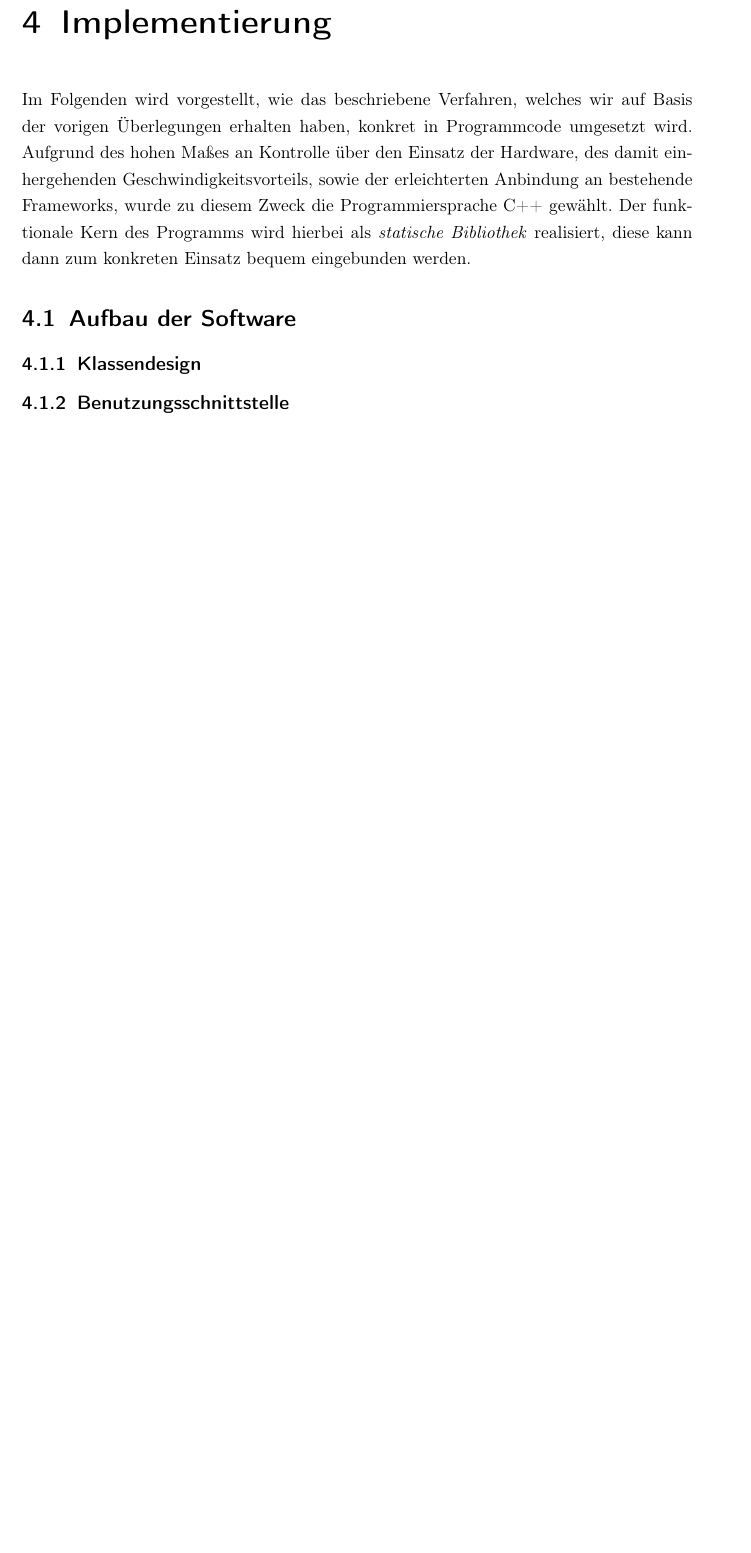
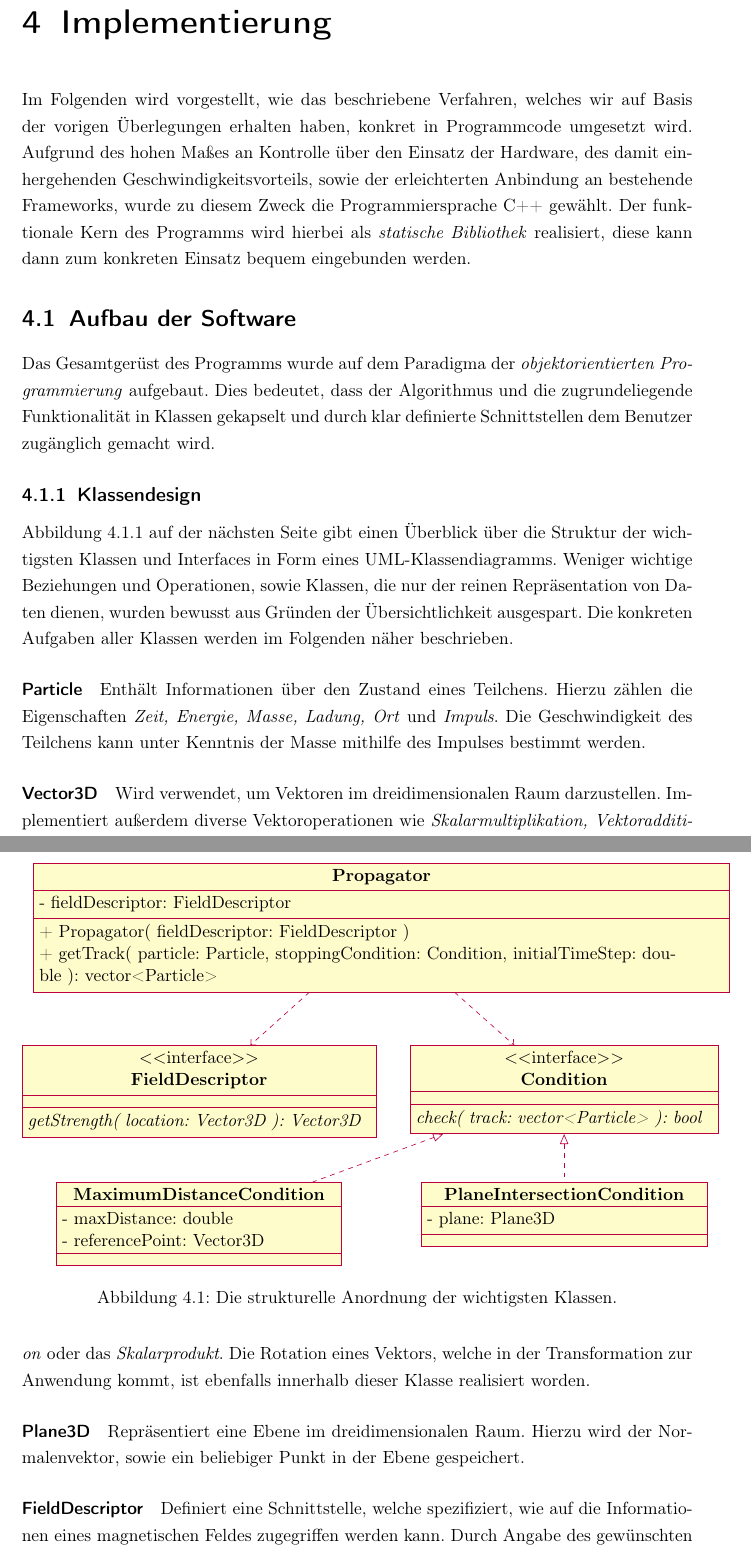
Before and after one commit to chr-peters/seminar_magnetic_field_particle_simulation, a LaTeX document (Latex/main.tex, which reads Latex/common/config.tex, Latex/implementierung.tex): part of page 20 of 23 before the commit and two parts of pages 20 and 21 of 25 after it, the two joined at a grey line, cut so that both start at the same text, the shorter picture padded with empty space. Compiled offline with pdfLaTeX.

Commit message:
implementierung angefangen

```diff
--- a/Latex/common/config.tex
+++ b/Latex/common/config.tex
@@ -28,6 +28,8 @@
 \usepackage{algorithmic}
 \renewcommand{\algorithmiccomment}[1]{\textit{// #1}}
 
+\usepackage{pgf-umlcd}
+
 \usepackage[backend=biber,
 autolang=hyphen,
 style=alphabetic,
--- a/Latex/implementierung.tex
+++ b/Latex/implementierung.tex
@@ -8,8 +8,71 @@ realisiert, diese kann dann zum konkreten Einsatz bequem eingebunden werden.
 
 \section{Aufbau der Software}
 
-
+Das Gesamtger\"ust des Programms wurde auf dem Paradigma der \textit{objektorientierten Programmierung} aufgebaut. Dies bedeutet,
+dass der Algorithmus
+und die zugrundeliegende Funktionalit\"at in Klassen gekapselt und durch klar definierte Schnittstellen dem Benutzer zug\"anglich
+gemacht wird.
 
 \subsection{Klassendesign}
 
-\subsection{Benutzungsschnittstelle}
+\fref{fig:klassen} gibt einen \"Uberblick \"uber die Struktur der wichtigsten Klassen und Interfaces in Form eines UML-Klassendiagramms.
+Weniger wichtige Beziehungen und Operationen, sowie Klassen, die nur der reinen Repr\"asentation von Daten dienen, wurden bewusst
+aus Gr\"unden der \"Ubersichtlichkeit ausgespart.
+Die konkreten Aufgaben aller Klassen werden im Folgenden n\"aher beschrieben.
+
+\begin{figure}
+  \label{fig:klassen}
+  \centering
+  \begin{tikzpicture}%[show background grid]
+    \begin{class}[text width=15cm]{Propagator}{0,0}
+      \attribute{- fieldDescriptor: FieldDescriptor}
+
+      \operation{+ Propagator( fieldDescriptor: FieldDescriptor )}
+      \operation{+ getTrack( particle: Particle, stoppingCondition: Condition, initialTimeStep: double ): vector<Particle>}
+    \end{class}
+
+    \begin{interface}[text width=7.5cm]{FieldDescriptor}{-4, -4}
+      \operation[0]{getStrength( location: Vector3D ): Vector3D}
+    \end{interface}
+
+    \begin{interface}[text width=6.5cm]{Condition}{4, -4}
+      \operation[0]{check( track: vector<Particle> ): bool}
+    \end{interface}
+
+    \begin{class}[text width=6cm]{MaximumDistanceCondition}{-4, -7}
+      \implement{Condition}
+      \attribute{- maxDistance: double}
+      \attribute{- referencePoint: Vector3D}
+    \end{class}
+
+    \begin{class}[text width=6cm]{PlaneIntersectionCondition}{4, -7}
+      \implement{Condition}
+      \attribute{- plane: Plane3D}
+    \end{class}
+
+    \draw[umlcd  style  dashed  line ,->] (Propagator) --node[above , sloped ,
+      black]{} (FieldDescriptor);
+
+    \draw[umlcd  style  dashed  line ,->] (Propagator) --node[above , sloped ,
+      black]{} (Condition);
+  \end{tikzpicture}
+  \caption{Die strukturelle Anordnung der wichtigsten Klassen.}
+\end{figure}
+
+\paragraph{Particle}
+
+Enth\"alt Informationen \"uber den Zustand eines Teilchens. Hierzu z\"ahlen die Eigenschaften \textit{Zeit, Energie, Masse, Ladung,
+  Ort} und \textit{Impuls}. Die Geschwindigkeit des Teilchens kann unter Kenntnis der Masse mithilfe des Impulses bestimmt werden.
+
+\paragraph{Vector3D}
+Wird verwendet, um Vektoren im dreidimensionalen Raum darzustellen. Implementiert au{\ss}erdem diverse Vektoroperationen wie
+\textit{Skalarmultiplikation, Vektoraddition} oder das \textit{Skalarprodukt}. Die Rotation eines Vektors, welche in der
+Transformation zur Anwendung kommt, ist ebenfalls innerhalb dieser Klasse realisiert worden.
+
+\paragraph{Plane3D}
+Repr\"asentiert eine Ebene im dreidimensionalen Raum. Hierzu wird der Normalenvektor, sowie ein beliebiger Punkt in der Ebene
+gespeichert.
+
+\paragraph{FieldDescriptor}
+Definiert eine Schnittstelle, welche spezifiziert, wie auf die Informationen eines magnetischen Feldes zugegriffen werden kann.
+Durch Angabe des gew\"unschten Ortes, an welchem die Feldst\"arke bestimmt werden soll, kann diese erfragt werden.
@@ -15,0 +92 @@ realisiert, diese kann dann zum konkreten Einsatz bequem eingebunden werden.
+\paragraph{Propagator}
```
Also changed, not shown: Latex/implementierung.tex (34 more changed lines).
